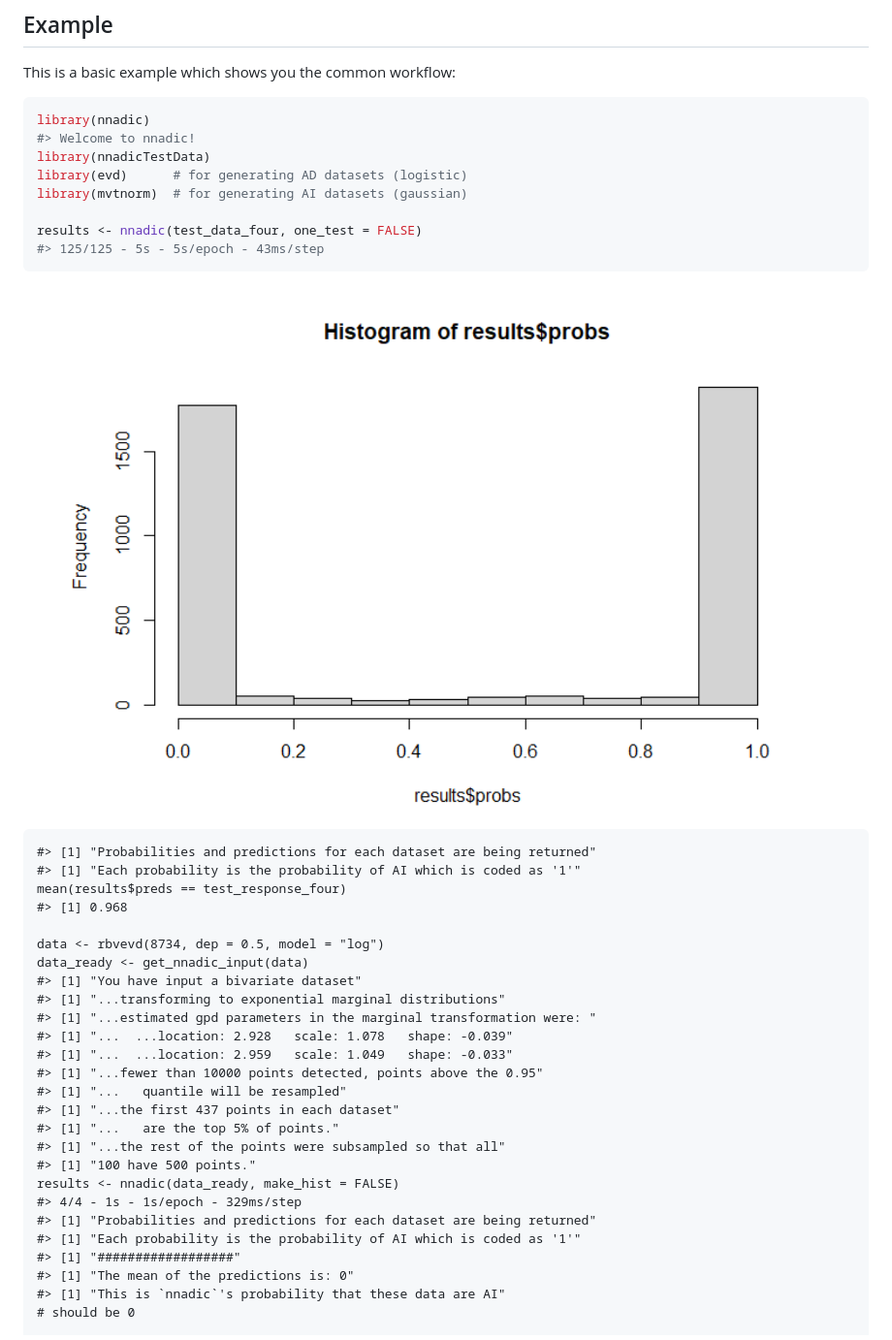
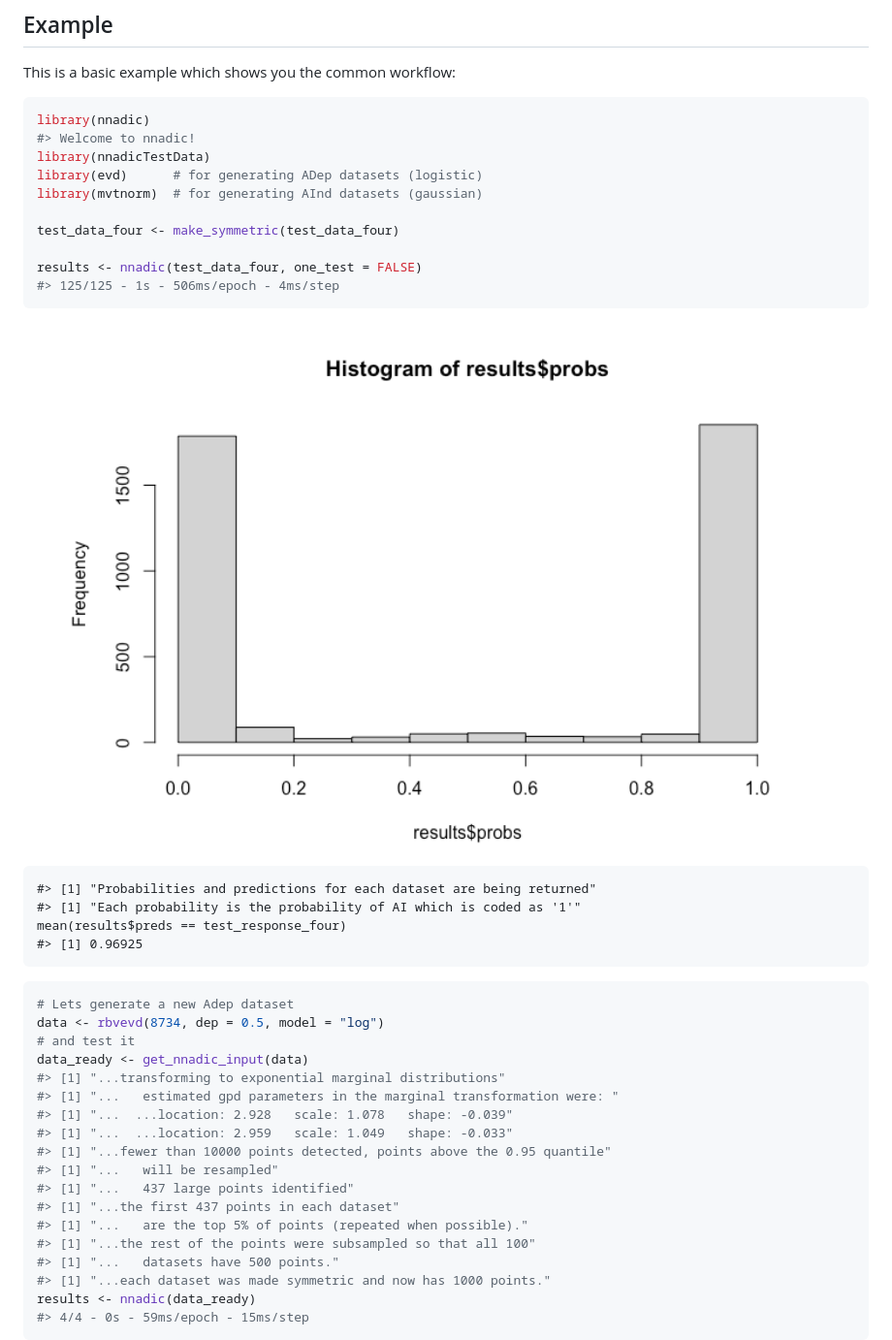
Before and after one commit to twixson/nnadic, a Markdown page: README.md, the part around one of its changes. Shown at 97% size. Drawn GitHub-style; pictures changed too: man/figures/README-example-1.png.

Commit message:
Update README for new architecture

````diff
--- a/README.md
+++ b/README.md
@@ -63,11 +64,13 @@ This is a basic example which shows you the common workflow:
 library(nnadic)
 #> Welcome to nnadic!
 library(nnadicTestData)
-library(evd)      # for generating AD datasets (logistic)
-library(mvtnorm)  # for generating AI datasets (gaussian)
+library(evd)      # for generating ADep datasets (logistic)
+library(mvtnorm)  # for generating AInd datasets (gaussian)
+
+test_data_four <- make_symmetric(test_data_four)
 
 results <- nnadic(test_data_four, one_test = FALSE)
-#> 125/125 - 5s - 5s/epoch - 43ms/step
+#> 125/125 - 1s - 506ms/epoch - 4ms/step
 ```
 
 <img src="man/figures/README-example-1.png" width="100%" />
@@ -75,27 +78,26 @@ results <- nnadic(test_data_four, one_test = FALSE)
     #> [1] "Probabilities and predictions for each dataset are being returned"
     #> [1] "Each probability is the probability of AI which is coded as '1'"
     mean(results$preds == test_response_four)
-    #> [1] 0.968
+    #> [1] 0.96925
 
-    data <- rbvevd(8734, dep = 0.5, model = "log")
-    data_ready <- get_nnadic_input(data)
-    #> [1] "You have input a bivariate dataset"
-    #> [1] "...transforming to exponential marginal distributions"
-    #> [1] "...estimated gpd parameters in the marginal transformation were: "
-    #> [1] "...  ...location: 2.928   scale: 1.078   shape: -0.039"
-    #> [1] "...  ...location: 2.959   scale: 1.049   shape: -0.033"
-    #> [1] "...fewer than 10000 points detected, points above the 0.95"
-    #> [1] "...   quantile will be resampled"
-    #> [1] "...the first 437 points in each dataset"
-    #> [1] "...   are the top 5% of points."
-    #> [1] "...the rest of the points were subsampled so that all"
-    #> [1] "100 have 500 points."
-    results <- nnadic(data_ready, make_hist = FALSE)
-    #> 4/4 - 1s - 1s/epoch - 329ms/step
-    #> [1] "Probabilities and predictions for each dataset are being returned"
-    #> [1] "Each probability is the probability of AI which is coded as '1'"
-    #> [1] "##################"
-    #> [1] "The mean of the predictions is: 0"
-    #> [1] "This is `nnadic`'s probability that these data are AI"
-    # should be 0
+``` r
+# Lets generate a new Adep dataset
+data <- rbvevd(8734, dep = 0.5, model = "log")
+# and test it
+data_ready <- get_nnadic_input(data)
+#> [1] "...transforming to exponential marginal distributions"
+#> [1] "...   estimated gpd parameters in the marginal transformation were: "
+#> [1] "...  ...location: 2.928   scale: 1.078   shape: -0.039"
+#> [1] "...  ...location: 2.959   scale: 1.049   shape: -0.033"
+#> [1] "...fewer than 10000 points detected, points above the 0.95 quantile"
+#> [1] "...   will be resampled"
+#> [1] "...   437 large points identified"
+#> [1] "...the first 437 points in each dataset"
+#> [1] "...   are the top 5% of points (repeated when possible)."
+#> [1] "...the rest of the points were subsampled so that all 100"
+#> [1] "...   datasets have 500 points."
+#> [1] "...each dataset was made symmetric and now has 1000 points."
+results <- nnadic(data_ready)
+#> 4/4 - 0s - 59ms/epoch - 15ms/step
+```
 
````
Also changed, not shown: other parts of README.md (+35 -22 lines), man/figures/README-unnamed-chunk-2-1.png (added), man/figures/README-unnamed-chunk-3-1.png (added), 1 other file.
